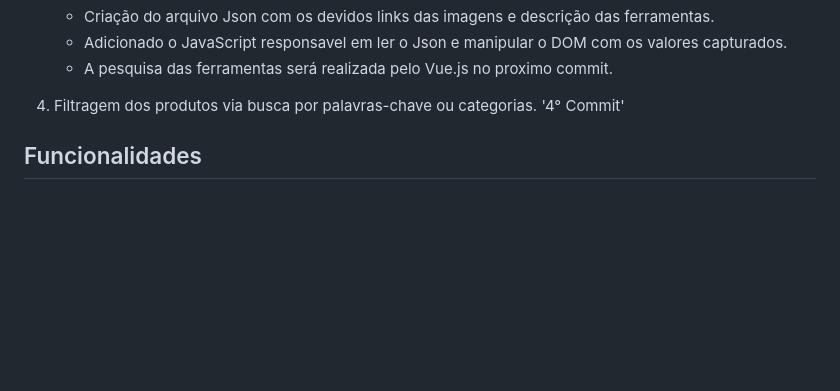
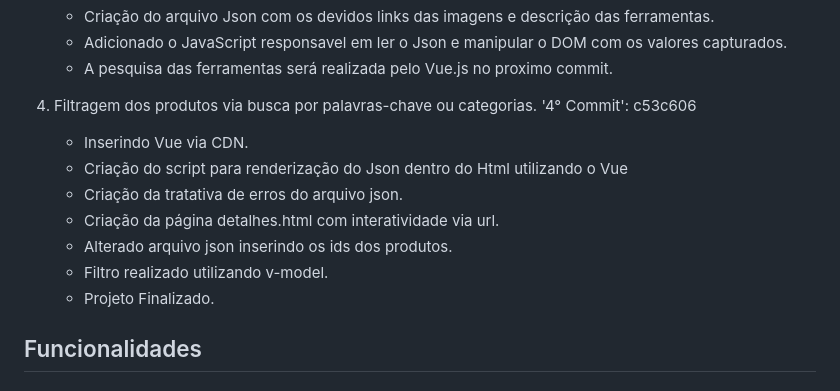
Before and after one commit to renatoaugustii/DevWeb_FrontEnd_FGV, a Markdown page: README.md, the part around the change. Rendered like a GitHub page; blank space fills up the shorter version.

Commit message:
Subindo ultimo commit para o arquivo README.md

```diff
--- a/README.md
+++ b/README.md
@@ -52,7 +52,14 @@ O desenvolvimento inclui as seguintes etapas:
     -  Adicionado o JavaScript responsavel em ler o Json e manipular o DOM com os valores capturados.
     - A pesquisa das ferramentas será realizada pelo Vue.js no proximo commit.
 
-4. Filtragem dos produtos via busca por palavras-chave ou categorias. '4° Commit'
+4. Filtragem dos produtos via busca por palavras-chave ou categorias. '4° Commit': c53c606
+    - Inserindo Vue via CDN.
+    - Criação do script para renderização do Json dentro do Html utilizando o Vue
+    - Criação da tratativa de erros do arquivo json.
+    - Criação da página detalhes.html com interatividade via url.
+    - Alterado arquivo json inserindo os ids dos produtos.
+    - Filtro realizado utilizando v-model.
+    - Projeto Finalizado.
 
 ## Funcionalidades
 
```
